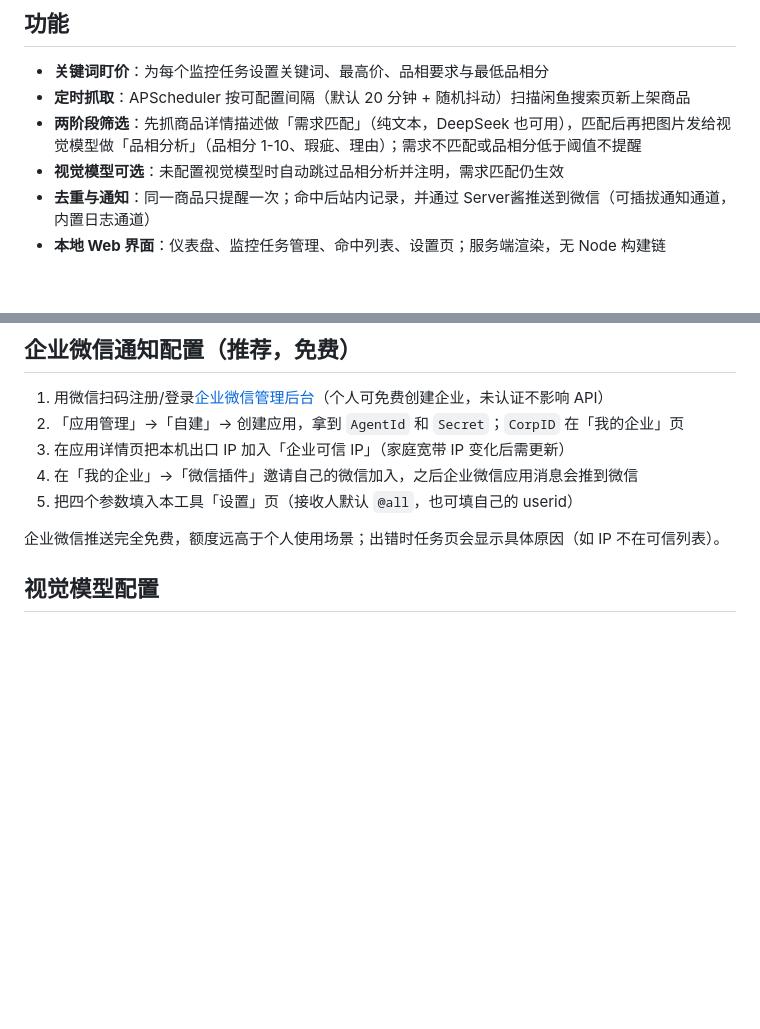
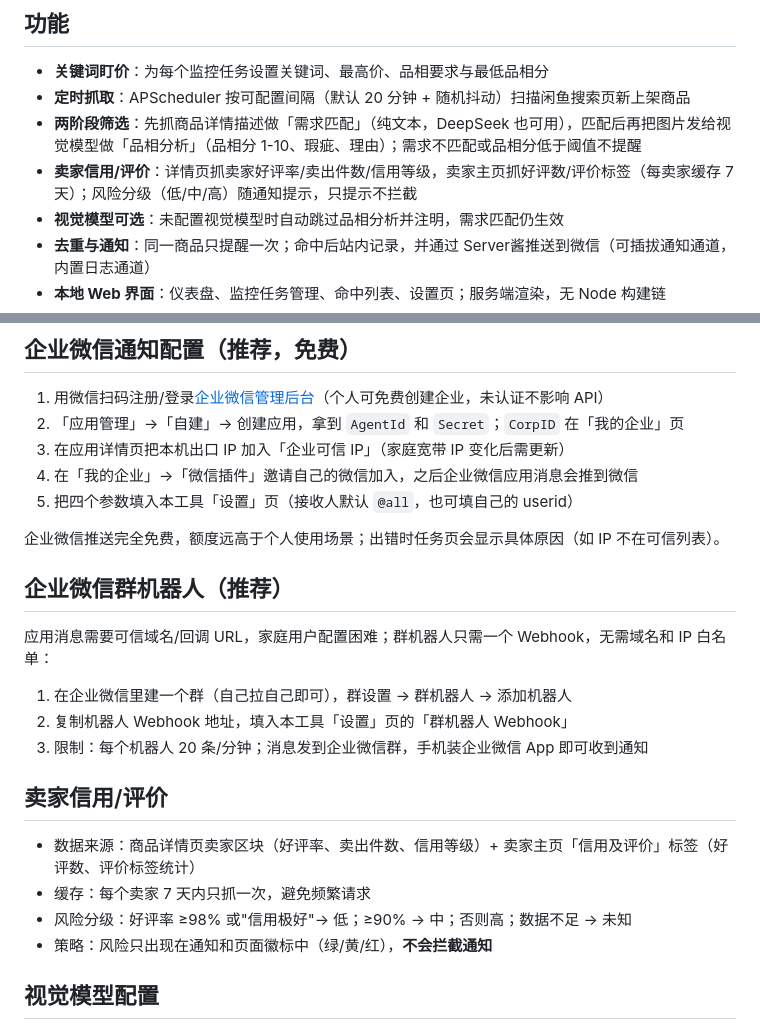
Before and after one commit to Comui520/second-eye, a Markdown page: README.md, 2 parts joined by grey strips. GitHub-like rendering; blank space fills up the shorter version.

Commit message:
docs: 第三轮 README（群机器人、卖家信用）

```diff
--- a/README.md
+++ b/README.md
@@ -7,6 +7,7 @@
 - **关键词盯价**：为每个监控任务设置关键词、最高价、品相要求与最低品相分
 - **定时抓取**：APScheduler 按可配置间隔（默认 20 分钟 + 随机抖动）扫描闲鱼搜索页新上架商品
 - **两阶段筛选**：先抓商品详情描述做「需求匹配」（纯文本，DeepSeek 也可用），匹配后再把图片发给视觉模型做「品相分析」（品相分 1-10、瑕疵、理由）；需求不匹配或品相分低于阈值不提醒
+- **卖家信用/评价**：详情页抓卖家好评率/卖出件数/信用等级，卖家主页抓好评数/评价标签（每卖家缓存 7 天）；风险分级（低/中/高）随通知提示，只提示不拦截
 - **视觉模型可选**：未配置视觉模型时自动跳过品相分析并注明，需求匹配仍生效
 - **去重与通知**：同一商品只提醒一次；命中后站内记录，并通过 Server酱推送到微信（可插拔通知通道，内置日志通道）
 - **本地 Web 界面**：仪表盘、监控任务管理、命中列表、设置页；服务端渲染，无 Node 构建链
@@ -45,6 +46,21 @@ conda run -n good-price python -m goodprice
 5. 把四个参数填入本工具「设置」页（接收人默认 `@all`，也可填自己的 userid）
 
 企业微信推送完全免费，额度远高于个人使用场景；出错时任务页会显示具体原因（如 IP 不在可信列表）。
+
+## 企业微信群机器人（推荐）
+
+应用消息需要可信域名/回调 URL，家庭用户配置困难；群机器人只需一个 Webhook，无需域名和 IP 白名单：
+
+1. 在企业微信里建一个群（自己拉自己即可），群设置 → 群机器人 → 添加机器人
+2. 复制机器人 Webhook 地址，填入本工具「设置」页的「群机器人 Webhook」
+3. 限制：每个机器人 20 条/分钟；消息发到企业微信群，手机装企业微信 App 即可收到通知
+
+## 卖家信用/评价
+
+- 数据来源：商品详情页卖家区块（好评率、卖出件数、信用等级）+ 卖家主页「信用及评价」标签（好评数、评价标签统计）
+- 缓存：每个卖家 7 天内只抓一次，避免频繁请求
+- 风险分级：好评率 ≥98% 或"信用极好"→ 低；≥90% → 中；否则高；数据不足 → 未知
+- 策略：风险只出现在通知和页面徽标中（绿/黄/红），**不会拦截通知**
 
 ## 视觉模型配置
 
```
